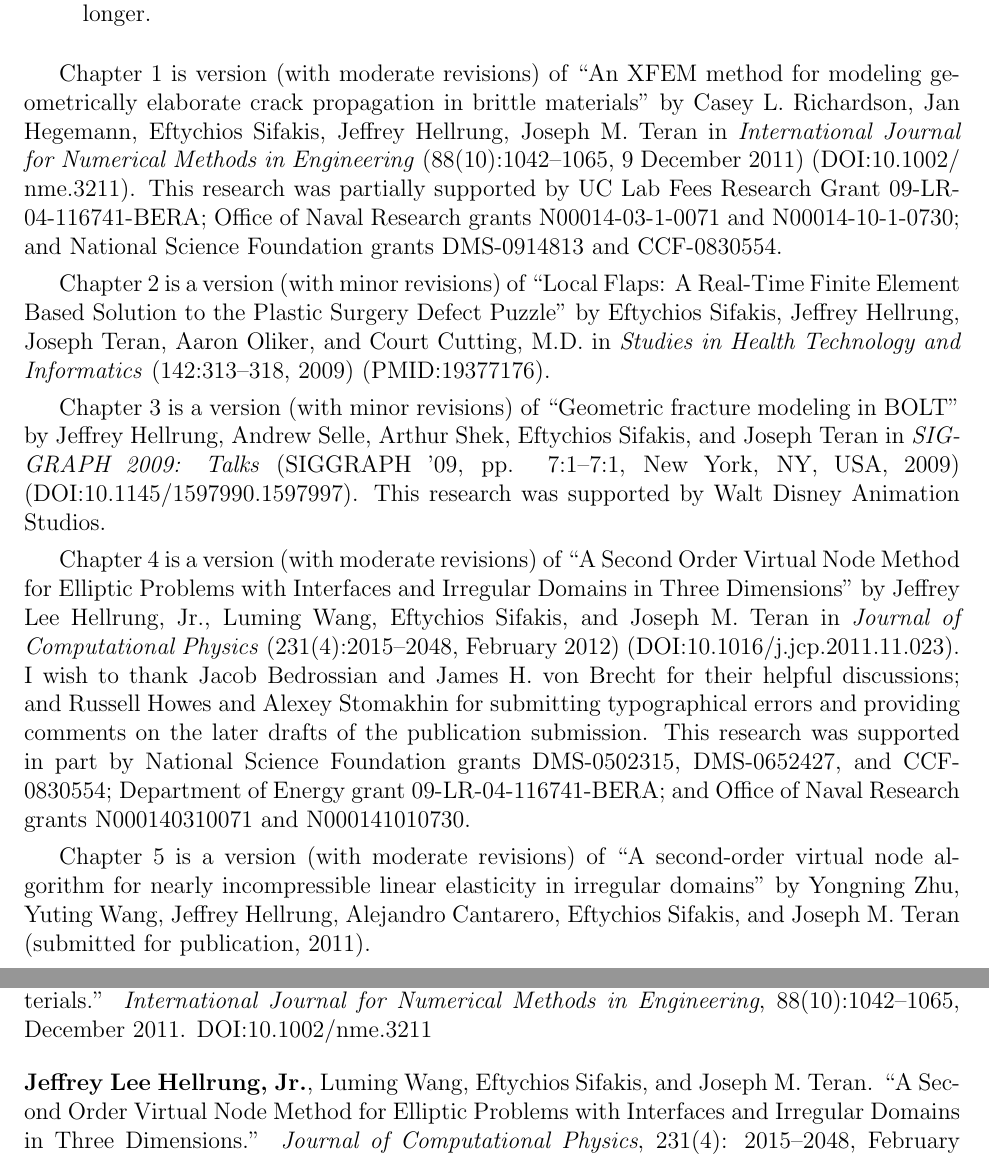
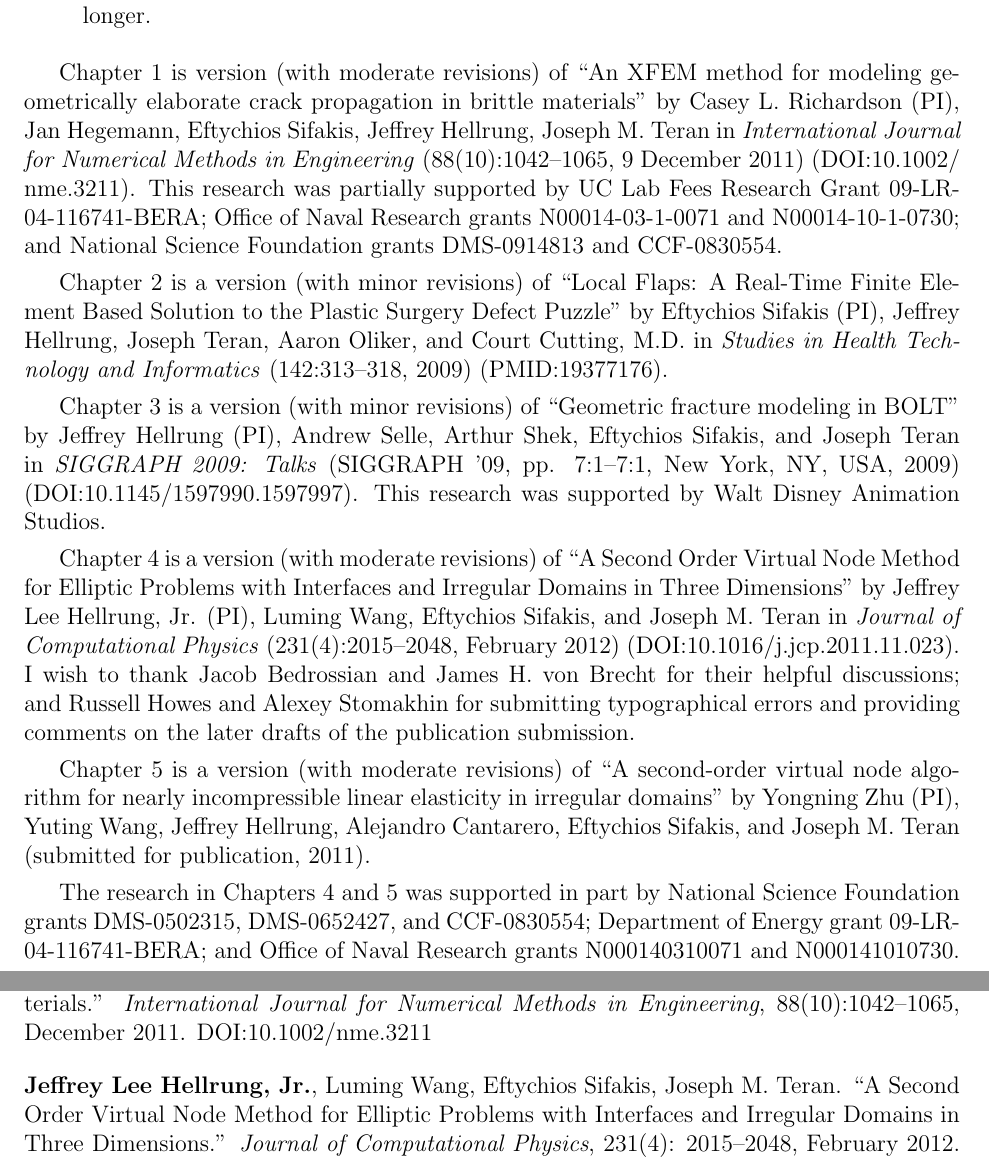
Before and after one commit to jhellrung/documents, a LaTeX thesis (dissertation/dissertation.tex, which reads dissertation/dissertation.macros.tex, dissertation/dissertation.prelim.tex): two parts of pages 17 and 19 of 138, joined at a grey line, cut so that both start at the same text. Compiled offline with pdfLaTeX.

Commit message:
adding PIs

```diff
--- a/dissertation/dissertation.macros.tex
+++ b/dissertation/dissertation.macros.tex
@@ -92,7 +92,3 @@
 \newlength{\figurewidth}
 \newlength{\figurewidthi}
 \newlength{\figurewidthii}
-
-% TODO: remove when no longer necessary
-\newcommand{\divergence}[1]{\nabla \cdot \lrp{#1}}
-\newcommand{\tensorfmt}[1]{\mathbf{#1}}
--- a/dissertation/dissertation.prelim.tex
+++ b/dissertation/dissertation.prelim.tex
@@ -30,11 +30,13 @@ Chapter~\ref{chap:partI.crackpropagation} is version (with moderate revisions) o
 
-Chapter~\ref{chap:partI.virtualsurgery} is a version (with minor revisions) of ``Local Flaps: A Real-Time Finite Element Based Solution to the Plastic Surgery Defect Puzzle'' by Eftychios Sifakis, Jeffrey Hellrung, Joseph Teran, Aaron Oliker, and Court Cutting,~M.D. in \textit{Studies in Health Technology and Informatics} (142:313--318, 2009) (PMID:19377176).
+Chapter~\ref{chap:partI.virtualsurgery} is a version (with minor revisions) of ``Local Flaps: A Real-Time Finite Element Based Solution to the Plastic Surgery Defect Puzzle'' by Eftychios Sifakis (PI), Jeffrey Hellrung, Joseph Teran, Aaron Oliker, and Court Cutting,~M.D. in \textit{Studies in Health Technology and Informatics} (142:313--318, 2009) (PMID:19377176).
 
-Chapter~\ref{chap:partI.fractureanimation} is a version (with minor revisions) of ``Geometric fracture modeling in BOLT'' by Jeffrey Hellrung, Andrew Selle, Arthur Shek, Eftychios Sifakis, and Joseph Teran in \textit{SIGGRAPH 2009: Talks} (SIGGRAPH '09, pp. 7:1--7:1, New York, NY, USA, 2009) \linebreak[4] (DOI:10.1145/1597990.1597997). This research was supported by Walt Disney Animation Studios.
+Chapter~\ref{chap:partI.fractureanimation} is a version (with minor revisions) of ``Geometric fracture modeling in BOLT'' by Jeffrey Hellrung (PI), Andrew Selle, Arthur Shek, Eftychios Sifakis, and Joseph Teran in \textit{SIGGRAPH 2009: Talks} (SIGGRAPH '09, pp. 7:1--7:1, New York, NY, USA, 2009) \linebreak[4] (DOI:10.1145/1597990.1597997). This research was supported by Walt Disney Animation Studios.
 
-Chapter~\ref{chap:partII.poisson} is a version (with moderate revisions) of ``A Second Order Virtual Node Method for Elliptic Problems with Interfaces and Irregular Domains in Three Dimensions'' by Jeffrey Lee Hellrung,~Jr., Luming Wang, Eftychios Sifakis, and Joseph M. Teran in \textit{Journal of Computational Physics} (231(4):2015--2048, February 2012) (DOI:10.1016/j.jcp.2011.11.023). I wish to thank Jacob Bedrossian and James H. von Brecht for their helpful discussions; and Russell Howes and Alexey Stomakhin for submitting typographical errors and providing comments on the later drafts of the publication submission. This research was supported in part by National Science Foundation grants DMS-0502315, DMS-0652427, and CCF-0830554; Department of Energy grant 09-LR-04-116741-BERA; and Office of Naval Research grants N000140310071 and N000141010730.
+Chapter~\ref{chap:partII.poisson} is a version (with moderate revisions) of ``A Second Order Virtual Node Method for Elliptic Problems with Interfaces and Irregular Domains in Three Dimensions'' by Jeffrey Lee Hellrung,~Jr. (PI), Luming Wang, Eftychios Sifakis, and Joseph M. Teran in \textit{Journal of Computational Physics} (231(4):2015--2048, February 2012) (DOI:10.1016/j.jcp.2011.11.023). I wish to thank Jacob Bedrossian and James H. von Brecht for their helpful discussions; and Russell Howes and Alexey Stomakhin for submitting typographical errors and providing comments on the later drafts of the publication submission.
 
-Chapter~\ref{chap:partII.LE} is a version (with moderate revisions) of ``A second-order virtual node algorithm for nearly incompressible linear elasticity in irregular domains'' by Yongning Zhu, Yuting Wang, Jeffrey Hellrung, Alejandro Cantarero, Eftychios Sifakis, and Joseph M. Teran (submitted for publication, 2011).
+Chapter~\ref{chap:partII.LE} is a version (with moderate revisions) of ``A second-order virtual node algorithm for nearly incompressible linear elasticity in irregular domains'' by Yongning Zhu (PI), Yuting Wang, Jeffrey Hellrung, Alejandro Cantarero, Eftychios Sifakis, and Joseph M. Teran (submitted for publication, 2011).
+
+The research in Chapters~\ref{chap:partII.poisson} and \ref{chap:partII.LE} was supported in part by National Science Foundation grants DMS-0502315, DMS-0652427, and CCF-0830554; Department of Energy grant 09-LR-04-116741-BERA; and Office of Naval Research grants N000140310071 and N000141010730.
 }
 
 \vitaitem{2003, summer}{Research Student for Associate Professor Jon T. Jacobsen of Harvey Mudd College (Claremont, CA)}
@@ -53,7 +55,7 @@ Chapter~\ref{chap:partII.LE} is a version (with moderate revisions) of ``A secon
 \publication{Eftychios Sifakis, \textbf{Jeffrey Hellrung}, Joseph Teran, Aaron Oliker, Court Cutting,~M.D. ``Local Flaps: A Real-Time Finite Element Based Solution to the Plastic Surgery Defect Puzzle.'' \textit{Studies in Health Technology and Informatics}, 142:313--318, 2009. PMID:19377176}
 \publication{\textbf{Jeffrey Hellrung}, Andrew Selle, Arthur Shek, Eftychios Sifakis, Joseph Teran. ``Geometric fracture modeling in BOLT.'' \textit{SIGGRAPH 2009: Talks}, SIGGRAPH '09, pp. 7:1--7:1, New York, NY, USA, 2009. DOI:10.1145/1597990.1597997}
 \publication{Casey L. Richardson, Jan Hegemann, Eftychios Sifakis, \textbf{Jeffrey Hellrung}, Joseph M. Teran. ``An XFEM method for modeling geometrically elaborate crack propagation in brittle materials.'' \textit{International Journal for Numerical Methods in Engineering}, 88(10):1042--1065, December 2011. DOI:10.1002/nme.3211}
-\publication{\textbf{Jeffrey Lee Hellrung,~Jr.}, Luming Wang, Eftychios Sifakis, and Joseph M. Teran. ``A Second Order Virtual Node Method for Elliptic Problems with Interfaces and Irregular Domains in Three Dimensions.'' \textit{Journal of Computational Physics}, 231(4): 2015--2048, February 2012. DOI:10.1016/j.jcp.2011.11.023}
+\publication{\textbf{Jeffrey Lee Hellrung,~Jr.}, Luming Wang, Eftychios Sifakis, Joseph M. Teran. ``A Second Order Virtual Node Method for Elliptic Problems with Interfaces and Irregular Domains in Three Dimensions.'' \textit{Journal of Computational Physics}, 231(4): 2015--2048, February 2012. DOI:10.1016/j.jcp.2011.11.023}
 \publication{Yongning Zhu, Yuting Wang, \textbf{Jeffrey Hellrung}, Alejandro Cantarero, Eftychios Sifakis, Joseph M. Teran. ``A second-order virtual node algorithm for nearly incompressible linear elasticity in irregular domains.'' (submitted for publication, 2011)}
 
 %\presentation{}
```
Also changed, not shown: dissertation/dissertation.prelim.tex (2 more changed lines).
